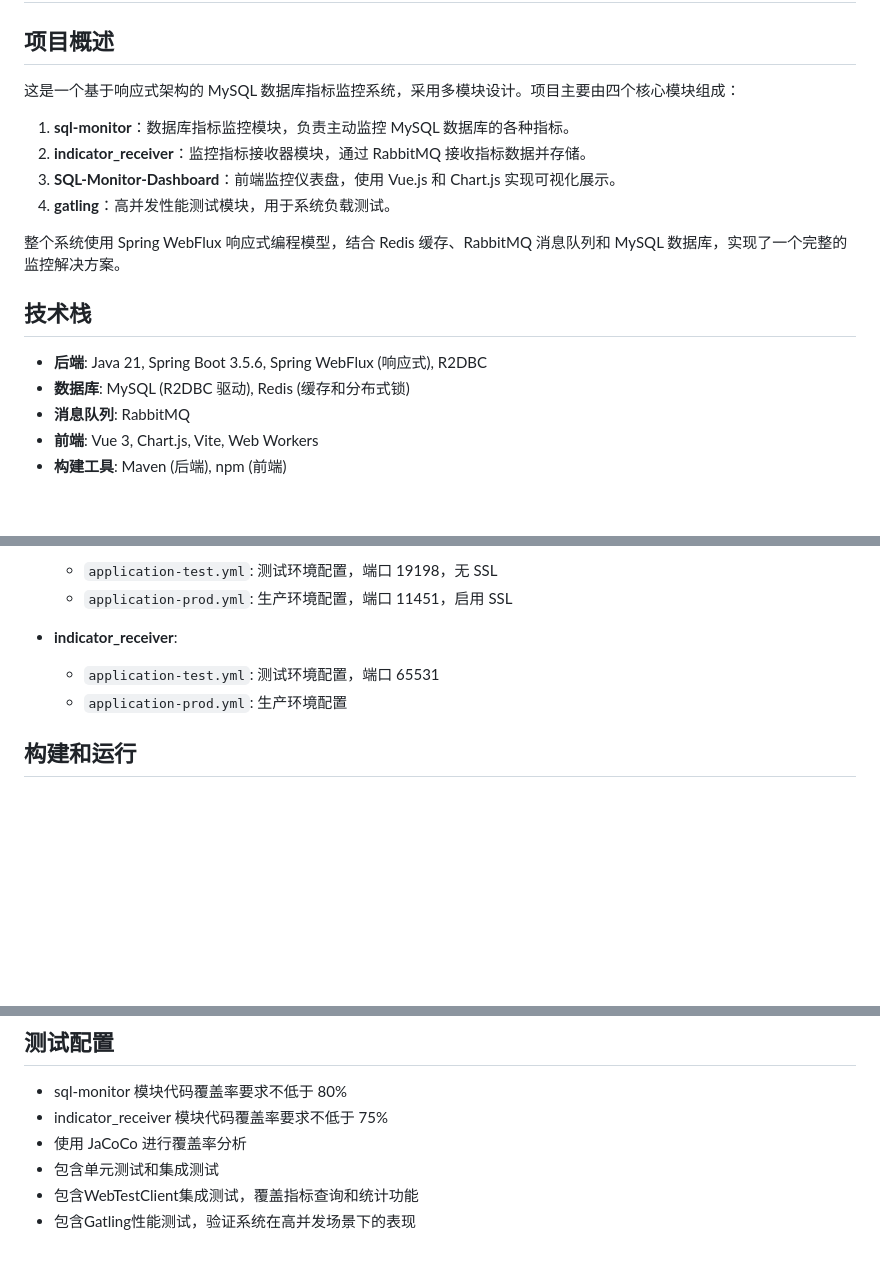
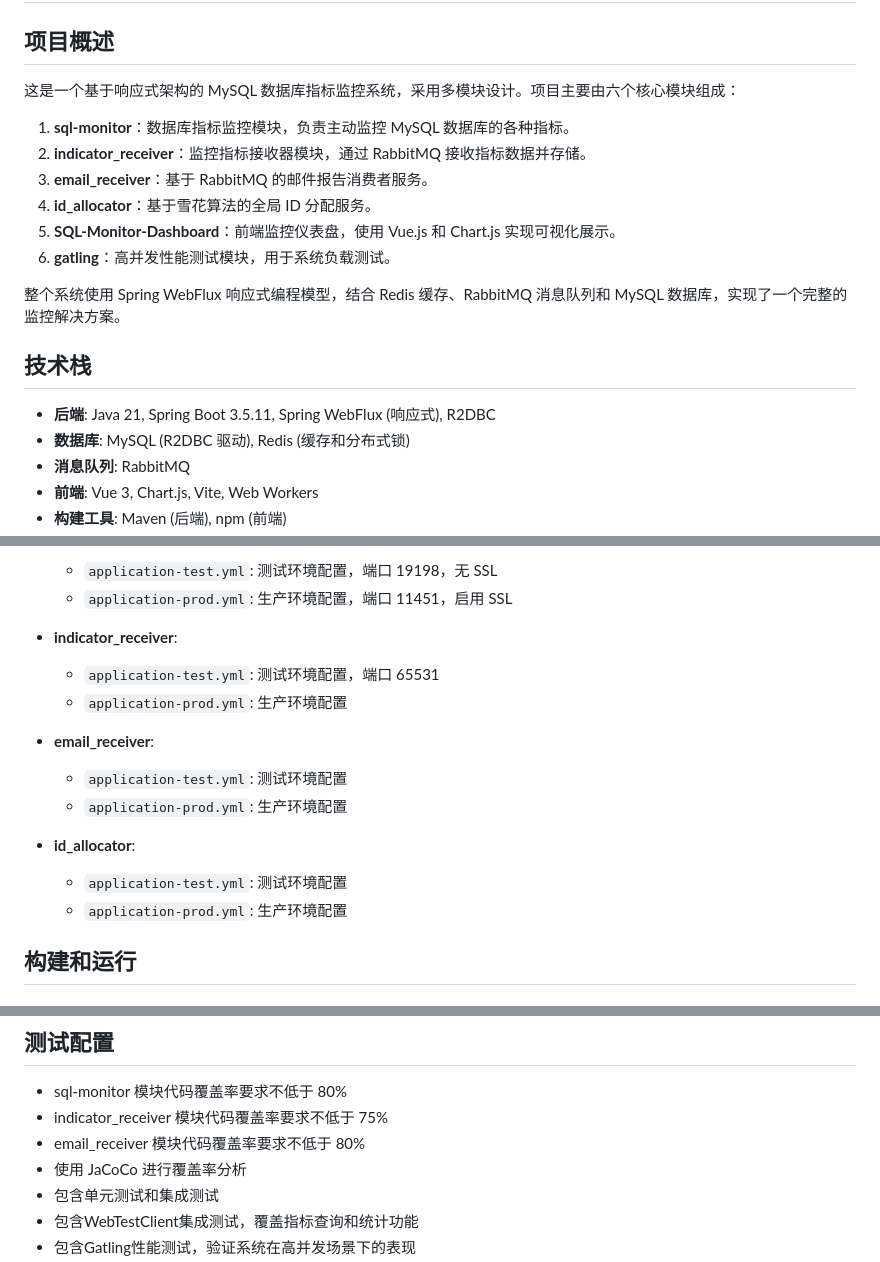
Before and after one commit to JesseZ332623/Project-SQL-Monitor, a Markdown page: IFLOW.md, 3 parts joined by grey strips. Rendered like a GitHub page; blank space fills up the shorter version.

```diff
--- a/IFLOW.md
+++ b/IFLOW.md
@@ -2,18 +2,20 @@
 
 ## 项目概述
 
-这是一个基于响应式架构的 MySQL 数据库指标监控系统，采用多模块设计。项目主要由四个核心模块组成：
+这是一个基于响应式架构的 MySQL 数据库指标监控系统，采用多模块设计。项目主要由六个核心模块组成：
 
 1. **sql-monitor**：数据库指标监控模块，负责主动监控 MySQL 数据库的各种指标。
 2. **indicator_receiver**：监控指标接收器模块，通过 RabbitMQ 接收指标数据并存储。
-3. **SQL-Monitor-Dashboard**：前端监控仪表盘，使用 Vue.js 和 Chart.js 实现可视化展示。
-4. **gatling**：高并发性能测试模块，用于系统负载测试。
+3. **email_receiver**：基于 RabbitMQ 的邮件报告消费者服务。
+4. **id_allocator**：基于雪花算法的全局 ID 分配服务。
+5. **SQL-Monitor-Dashboard**：前端监控仪表盘，使用 Vue.js 和 Chart.js 实现可视化展示。
+6. **gatling**：高并发性能测试模块，用于系统负载测试。
 
 整个系统使用 Spring WebFlux 响应式编程模型，结合 Redis 缓存、RabbitMQ 消息队列和 MySQL 数据库，实现了一个完整的监控解决方案。
 
 ## 技术栈
 
-- **后端**: Java 21, Spring Boot 3.5.6, Spring WebFlux (响应式), R2DBC
+- **后端**: Java 21, Spring Boot 3.5.11, Spring WebFlux (响应式), R2DBC
 - **数据库**: MySQL (R2DBC 驱动), Redis (缓存和分布式锁)
 - **消息队列**: RabbitMQ
 - **前端**: Vue 3, Chart.js, Vite, Web Workers
@@ -68,6 +82,14 @@
 
 - **indicator_receiver**:
   - `application-test.yml`: 测试环境配置，端口 65531
+  - `application-prod.yml`: 生产环境配置
+
+- **email_receiver**:
+  - `application-test.yml`: 测试环境配置
+  - `application-prod.yml`: 生产环境配置
+
+- **id_allocator**:
+  - `application-test.yml`: 测试环境配置
   - `application-prod.yml`: 生产环境配置
 
 ## 构建和运行
@@ -301,6 +348,7 @@ Project-SQL-Monitor/
 
 - sql-monitor 模块代码覆盖率要求不低于 80%
 - indicator_receiver 模块代码覆盖率要求不低于 75%
+- email_receiver 模块代码覆盖率要求不低于 80%
 - 使用 JaCoCo 进行覆盖率分析
 - 包含单元测试和集成测试
 - 包含WebTestClient集成测试，覆盖指标查询和统计功能
```
Also changed, not shown: other parts of IFLOW.md (+59 -22 lines).
